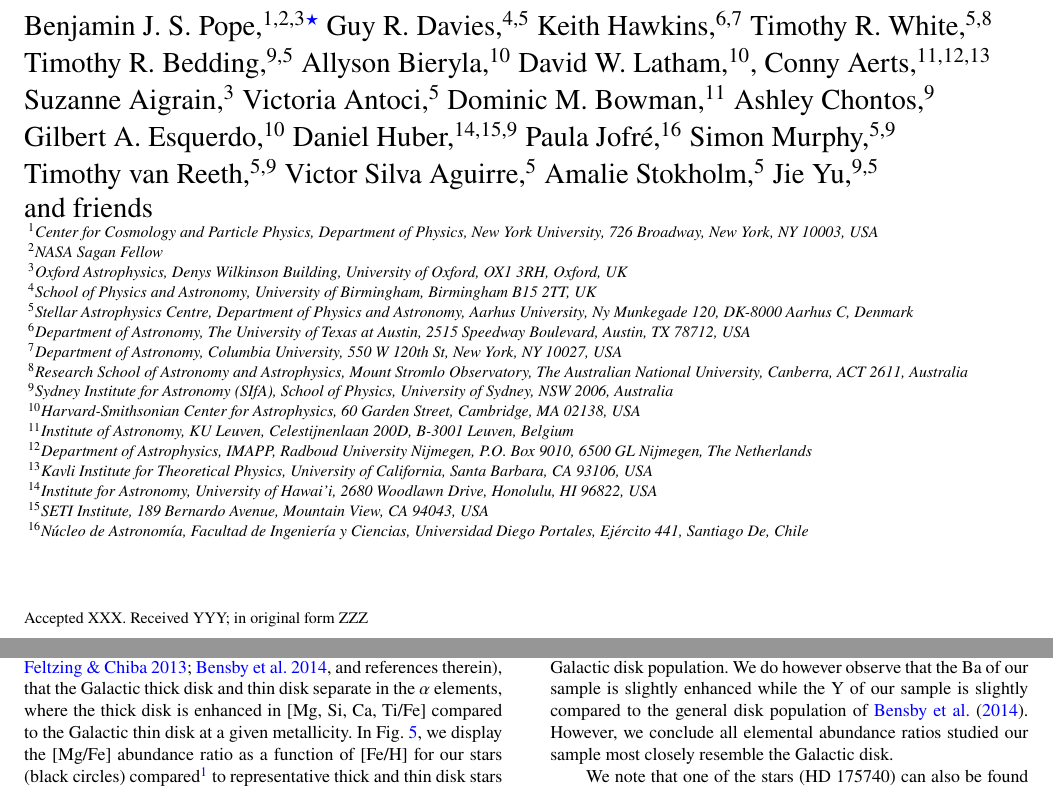
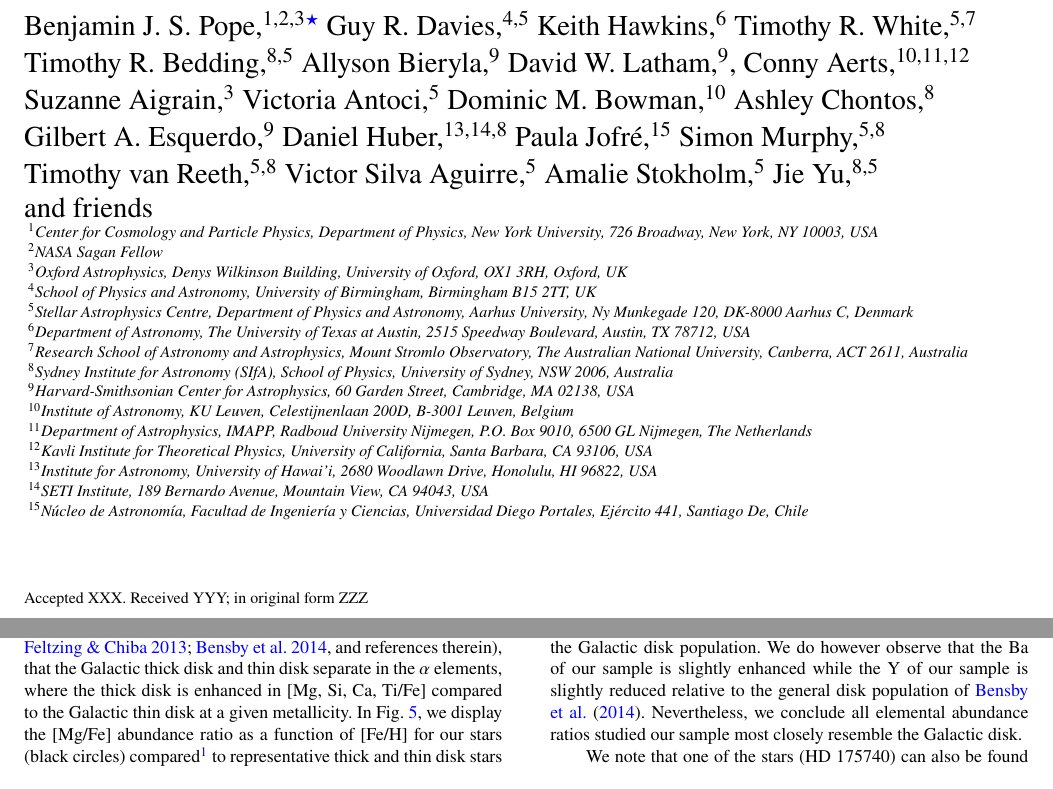
Before and after one commit to benjaminpope/smearcampaign, a LaTeX paper (paper/ms.tex): two parts of pages 1 and 9 of 17, joined at a grey line, cut so that both start at the same text. Compiled offline with pdfLaTeX; a LaTeX package or settings file that is missing is left out.

Commit message:
keith affiliation and wording

```diff
--- a/paper/ms.tex
+++ b/paper/ms.tex
@@ -81,5 +81,9 @@
 % This author list is not final! If you think you should be in a different position please do not hesitate to say so.
 \author[B. J. S. Pope et al.]{Benjamin J. S. Pope,$^{1,2,3}$\thanks{E-mail: benjamin.pope@nyu.edu}
 Guy R. Davies,$^{4,5}$
-Keith Hawkins,$^{6,7}$
-Timothy R. White,$^{5,8}$\newauthor
+Keith Hawkins,$^{6}$
+Timothy R. White,$^{5,7}$\newauthor
+Timothy R. Bedding,$^{8,5}$
+Allyson Bieryla,$^{9}$
+David W. Latham,$^{9}$,
+Conny Aerts,$^{10,11,12}$\newauthor
@@ -96,9 +92,13 @@ Daniel Huber,$^{14,15,9}$
-Paula Jofr\'{e},$^{16}$
-Simon Murphy,$^{5,9}$\newauthor
-Timothy van Reeth,$^{5,9}$
+Dominic M. Bowman,$^{10}$
+Ashley Chontos,$^{8}$\newauthor
+Gilbert A. Esquerdo,$^{9}$
+Daniel Huber,$^{13,14,8}$
+Paula Jofr\'{e},$^{15}$
+Simon Murphy,$^{5,8}$\newauthor
+Timothy van Reeth,$^{5,8}$
 Victor Silva Aguirre,$^{5}$
 Amalie Stokholm,$^{5}$
-Jie Yu,$^{9,5}$ \newauthor
+Jie Yu,$^{8,5}$ \newauthor
 and friends
 \\
 % List of institutions
@@ -108,4 +108,3 @@ $^{3}$Oxford Astrophysics, Denys Wilkinson Building, University of Oxford, OX1 3
 $^{4}$School of Physics and Astronomy, University of Birmingham, Birmingham B15 2TT, UK\\
 $^{5}$Stellar Astrophysics Centre, Department of Physics and Astronomy, Aarhus University, Ny Munkegade 120, DK-8000 Aarhus C, Denmark\\
 $^{6}$Department of Astronomy, The University of Texas at Austin, 2515 Speedway Boulevard, Austin, TX 78712, USA\\
-$^{7}$Department of Astronomy, Columbia University, 550 W 120th St, New York, NY 10027, USA\\
@@ -120,4 +111,12 @@ $^{15}$SETI Institute, 189 Bernardo Avenue, Mountain View, CA 94043, USA\\
-$^{16}$N\'{u}cleo de Astronom\'{i}a, Facultad de Ingenier\'{i}a y Ciencias, Universidad Diego Portales, Ej\'{e}rcito 441, Santiago De, Chile\\
+$^{7}$Research School of Astronomy and Astrophysics, Mount Stromlo Observatory, The Australian National University, Canberra, ACT 2611, Australia\\
+$^{8}$Sydney Institute for Astronomy (SIfA), School of Physics, University of Sydney, NSW 2006, Australia\\
+$^{9}$Harvard-Smithsonian Center for Astrophysics, 60 Garden Street, Cambridge, MA 02138, USA\\
+$^{10}$Institute of Astronomy, KU Leuven, Celestijnenlaan 200D, B-3001 Leuven, Belgium\\
+$^{11}$Department of Astrophysics, IMAPP, Radboud University Nijmegen, P.O. Box 9010, 6500 GL Nijmegen, The Netherlands\\
+$^{12}$Kavli Institute for Theoretical Physics, University of California, Santa Barbara, CA 93106, USA\\
+$^{13}$Institute for Astronomy, University of Hawai'i, 2680 Woodlawn Drive, Honolulu, HI 96822, USA\\
+$^{14}$SETI Institute, 189 Bernardo Avenue, Mountain View, CA 94043, USA\\
+$^{15}$N\'{u}cleo de Astronom\'{i}a, Facultad de Ingenier\'{i}a y Ciencias, Universidad Diego Portales, Ej\'{e}rcito 441, Santiago De, Chile\\
 }
 
 % These dates will be filled out by the publisher
@@ -316,7 +315,7 @@ One of the primary ways to determine, in a chemical sense, whether the stars in
 
 For most of the stars in our sample, the [Mg/Fe] abundance ratios are enhanced. This is true for all of the $\alpha$-elements except Ca where the is a much larger spread. The commonly used [$\alpha$/Fe] abundance ratio, the average of Mg, Ti, Si, Ca (thus it is ([Mg/Fe] + [Ca/Fe] + [Si/Fe] + [Ti/Fe] / 4) ), is also enhanced in most stars. This is consistent with most of the stars observed here belonging to the Galactic disk with a slight (of order $\sim$0.15~dex) enhancement in the $\alpha$-elements. Fig.~\ref{alphael} clearly rule out the Galactic bulge (which would require the sample to be significantly more $\alpha$-enriched given their metallicity) and the Galactic halo (given that the stars would need to be significantly more metal-poor). %Though there are a handful of stars where the typical [$\alpha$/Fe] ratio is solar.
 
-In addition, to the $\alpha$ and odd-Z elements we also derived the chemical abundance for several neutron capture elements including Sr, Zr, La, Eu (left panel of Fig~\ref{fig:ncap}) as well as Y, Ba, and Nd (right panel of Fig.~\ref{fig:ncap}).  It is clear from Fig.~\ref{fig:ncap}  that the chemical abundance ratio of neutron each neutron capture element is consistent with the Galactic disk population. We do however observe that the Ba of our sample is slightly enhanced while the Y of our sample is slightly compared to the general disk population of \cite{Bensby2014}. However, we conclude all elemental abundance ratios studied our sample most closely resemble the Galactic disk.
+In addition, to the $\alpha$ and odd-Z elements we also derived the chemical abundance for several neutron capture elements including Sr, Zr, La, Eu (left panel of Fig~\ref{fig:ncap}) as well as Y, Ba, and Nd (right panel of Fig.~\ref{fig:ncap}).  It is clear from Fig.~\ref{fig:ncap}  that the chemical abundance ratio of neutron each neutron capture element is consistent with the Galactic disk population. We do however observe that the Ba of our sample is slightly enhanced while the Y of our sample is slightly reduced relative to the general disk population of \cite{Bensby2014}. Nevertheless, we conclude all elemental abundance ratios studied our sample most closely resemble the Galactic disk.
 \begin{figure*}
 \noindent\includegraphics[width=0.7\textwidth,keepaspectratio]{chem_ncap_pope.pdf}
 
```
Also changed, not shown: paper/ms.pdf, paper/ms.tex (16 more changed lines).
